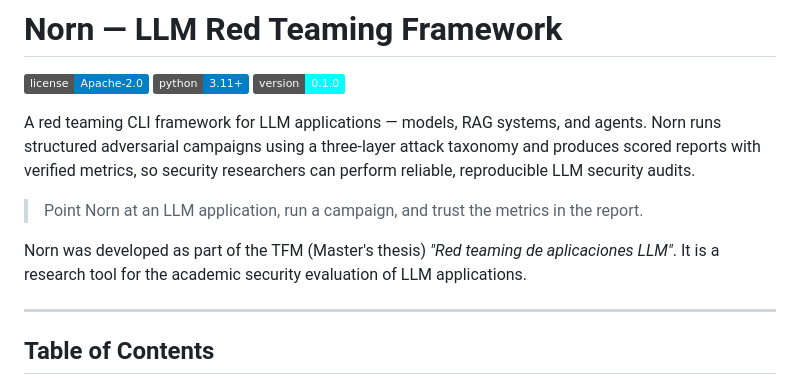
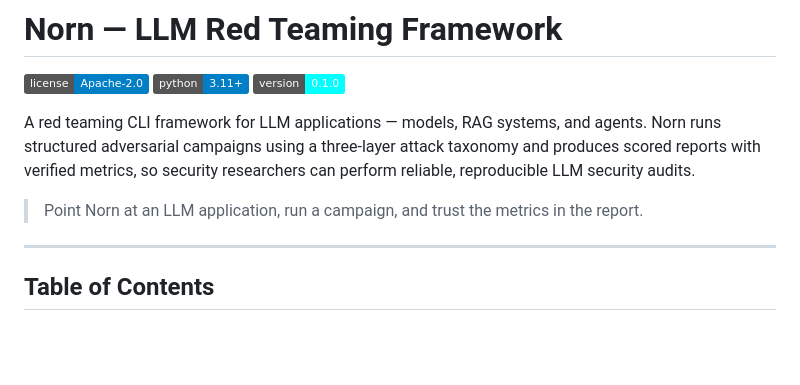
Before and after one commit to foron23/norn, a Markdown page: README.md, the part around the change. GitHub-like rendering; badges without logos; blank space fills up the shorter version.

Commit message:
chore: Remove academic context from README to streamline project description

```diff
--- a/README.md
+++ b/README.md
@@ -10,9 +10,6 @@ produces scored reports with verified metrics, so security researchers can perfo
 reliable, reproducible LLM security audits.
 
 > Point Norn at an LLM application, run a campaign, and trust the metrics in the report.
-
-Norn was developed as part of the TFM (Master's thesis) *"Red teaming de aplicaciones LLM"*.
-It is a research tool for the academic security evaluation of LLM applications.
 
 ---
 
```
